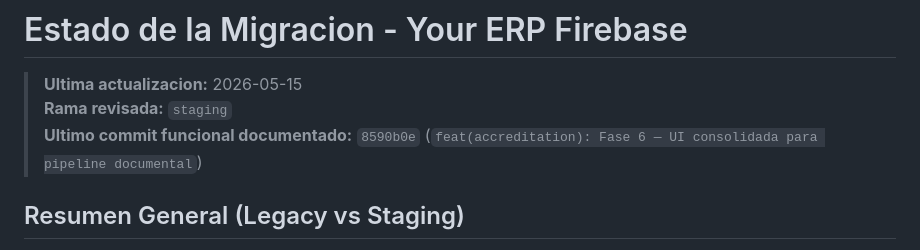
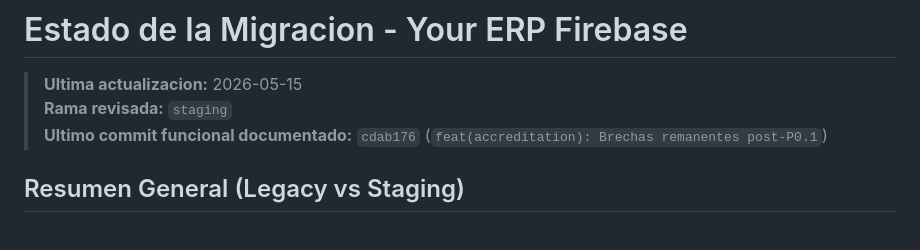
Before and after one commit to borisc000/CreaYourERP, a Markdown page: docs/MIGRATION_STATUS.md, the part around one of its changes. Drawn GitHub-style.

```diff
--- a/docs/MIGRATION_STATUS.md
+++ b/docs/MIGRATION_STATUS.md
@@ -2,7 +2,7 @@
 
 > **Ultima actualizacion:** 2026-05-15
 > **Rama revisada:** `staging`
-> **Ultimo commit funcional documentado:** `8590b0e` (`feat(accreditation): Fase 6 — UI consolidada para pipeline documental`)
+> **Ultimo commit funcional documentado:** `cdab176` (`feat(accreditation): Brechas remanentes post-P0.1`)
 
 ## Resumen General (Legacy vs Staging)
 
```
Also changed, not shown: other parts of docs/MIGRATION_STATUS.md (+1 -1 lines), docs/GAP_ANALYSIS_ACCREDITATION.md (+10 -5 lines).
